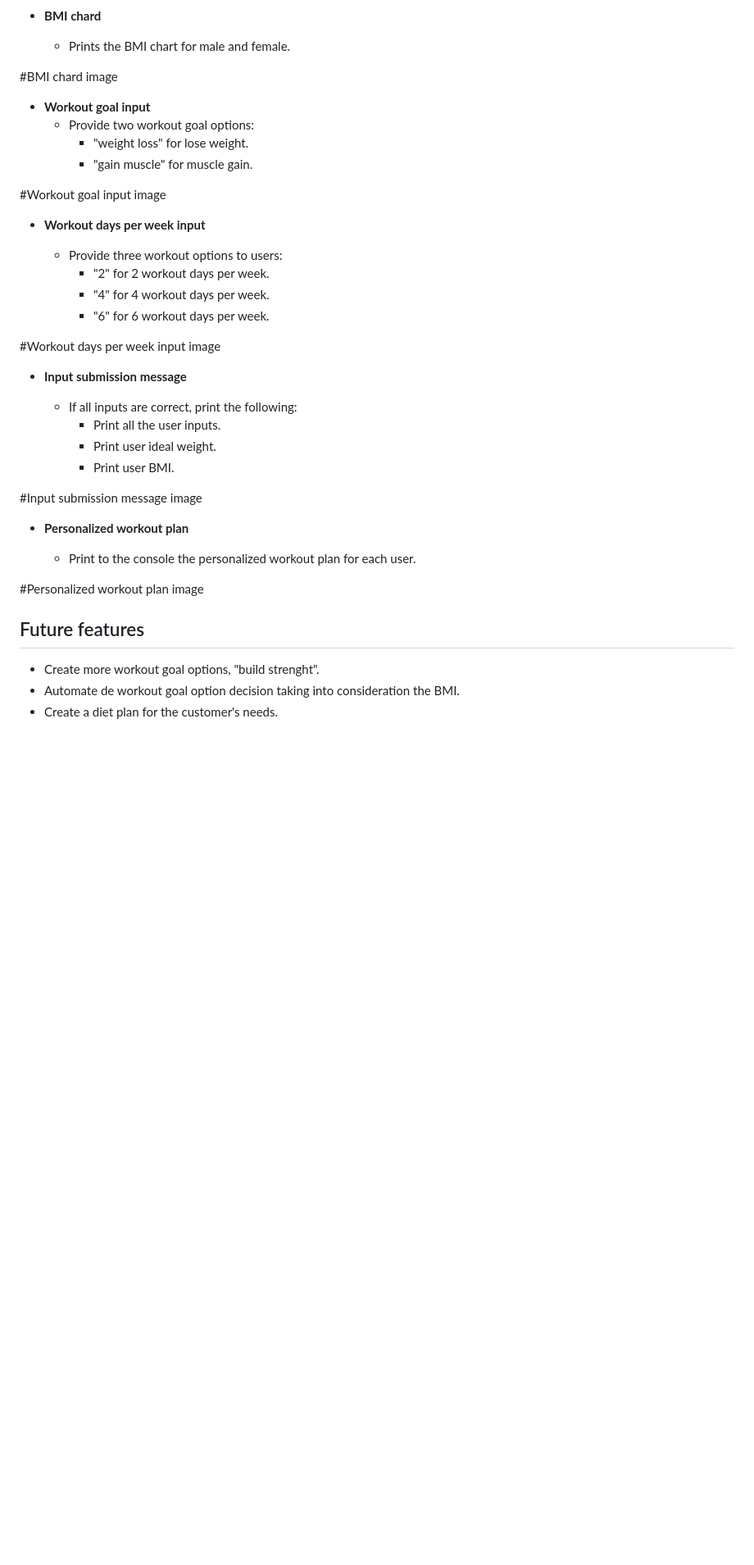
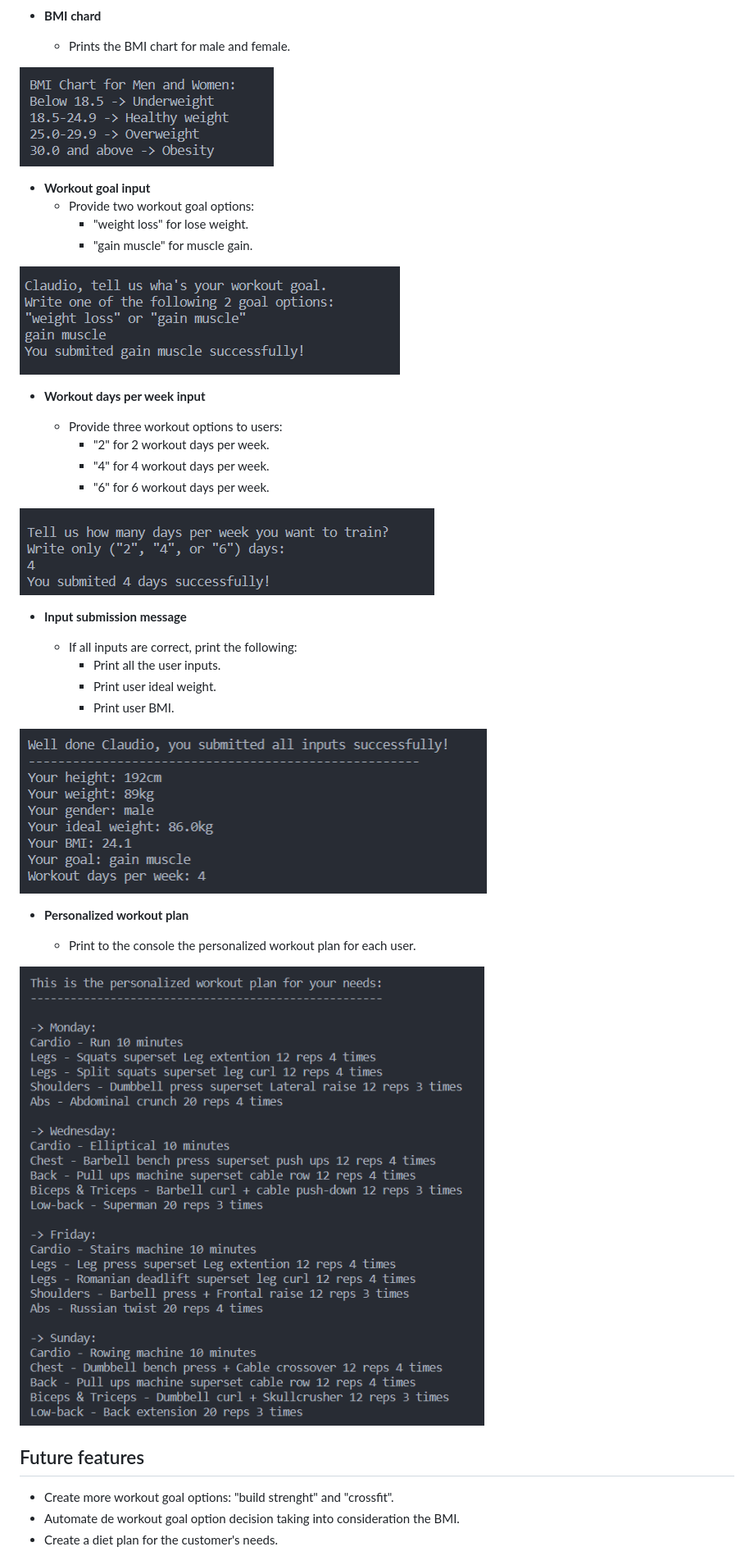
Before and after one commit to claudio-cruz/customized_workout_plan, a Markdown page: README.md, the part around the change printed below. Shown: that part at 82% size. Drawn GitHub-style; pictures changed too: images/input_submission_message_img.png (added); blank space fills up the shorter version.

Commit message:
Delete notes.txt file and add images to README.md

```diff
--- a/README.md
+++ b/README.md
@@ -44,14 +44,14 @@ The app runs the code again with all user input answers and prints the personali
 
   - Prints the BMI chart for male and female.
 
-#BMI chard image
+![BMI chard](./images/bmi_chard_img.png)
 
 - __Workout goal input__
   - Provide two workout goal options:
     - "weight loss" for lose weight.
     - "gain muscle" for muscle gain.
 
-#Workout goal input image
+![Workout goal input](./images/workout_goal_input_img.png)
 
 - __Workout days per week input__
 
@@ -60,7 +60,7 @@ The app runs the code again with all user input answers and prints the personali
     - "4" for 4 workout days per week.
     - "6" for 6 workout days per week.
 
-#Workout days per week input image
+![Workout days per week input](./images/workout_days_input_img.png)
 
 - __Input submission message__
 
@@ -69,17 +69,17 @@ The app runs the code again with all user input answers and prints the personali
     - Print user ideal weight.
     - Print user BMI.
 
-#Input submission message image
+![Input submission message](./images/input_submission_message_img.png)
 
 - __Personalized workout plan__
 
   - Print to the console the personalized workout plan for each user.
 
-#Personalized workout plan image
+![Personalized workout plan](./images/personalized_workout_plan_img.png)
 
 ## Future features
 
-  - Create more workout goal options, "build strenght".
+  - Create more workout goal options: "build strenght" and "crossfit".
   - Automate de workout goal option decision taking into consideration the BMI.
   - Create a diet plan for the customer's needs.
 
```
Also changed, not shown: other parts of README.md (+27 -16 lines), 1 other file.
